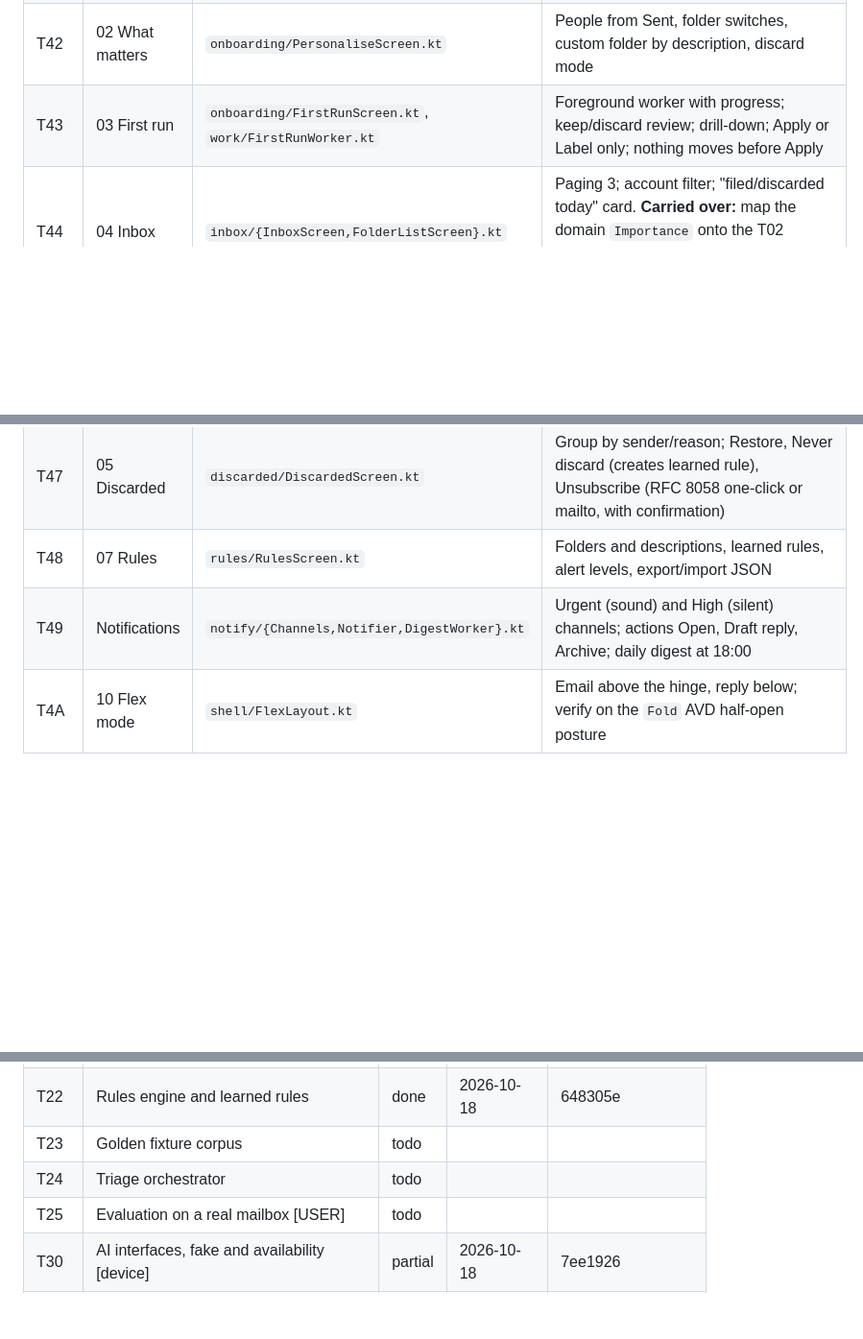
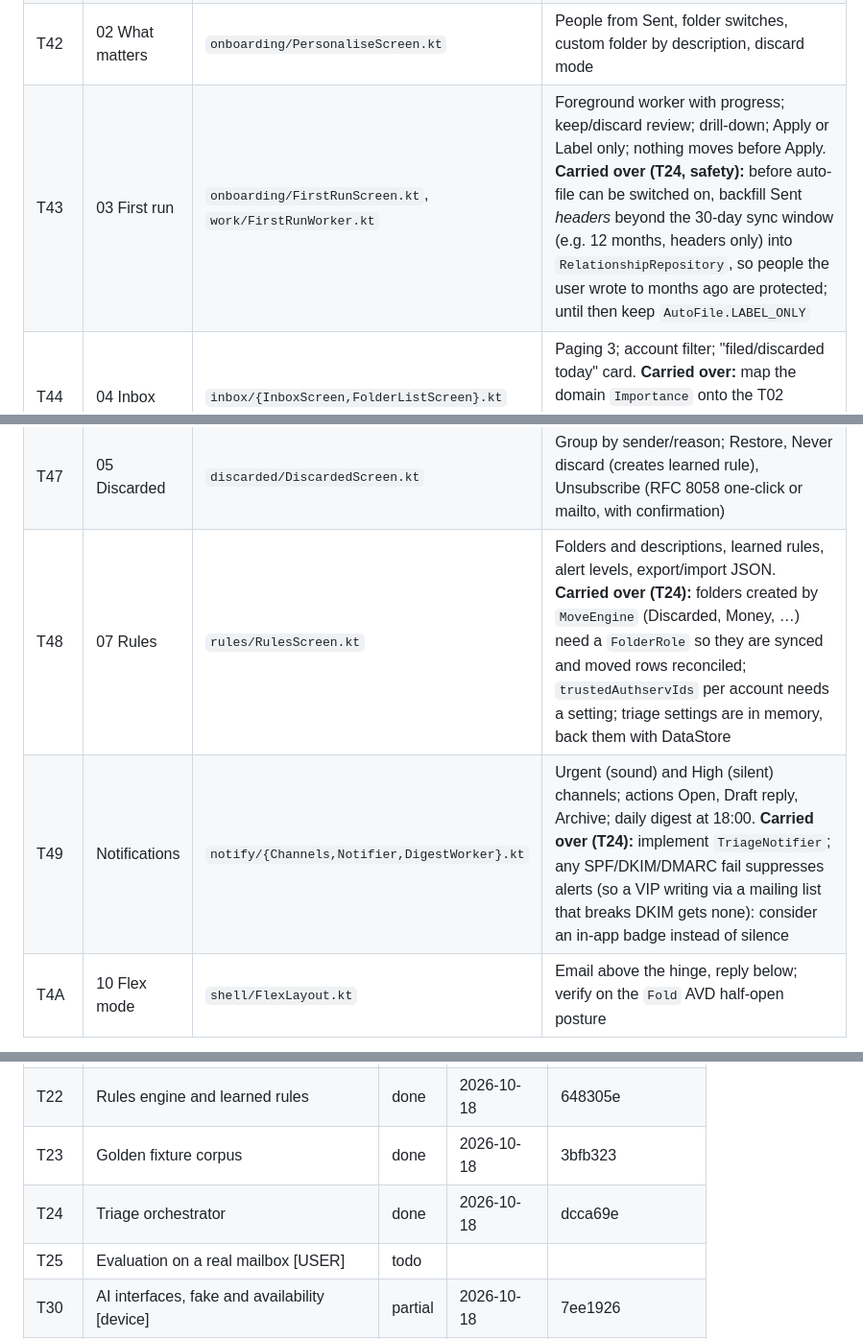
Before and after one commit to elephantclock/private-email-agent, a Markdown page: docs/DEV_PLAN.md, 3 parts joined by grey strips. Shown at 96% size. GitHub-like rendering; blank space fills up the shorter version.

Commit message:
Plan: record T23–T24 from lane F; carry open items into T25, T43, T48, T49
Co-Authored-By: Claude Opus 5.5 <noreply@anthropic.com>

```diff
--- a/docs/DEV_PLAN.md
+++ b/docs/DEV_PLAN.md
@@ -318,13 +319,13 @@ Each screen task: build the screen to match its mockup, add Roborazzi screenshot
 | T40 | Adaptive shell | `shell/{AppShell,WindowInfo,Posture}.kt` | `NavigationSuiteScaffold` + `ListDetailPaneScaffold`; WindowManager `FoldingFeature`; state survives fold/unfold/rotate |
 | T41 | 01 Add account | `onboarding/AddAccountScreen.kt` | Email + password first; settings found automatically (T15), editable "Server settings" section (host, port, security, username); "Test connection" with the plain-language errors from T11; app-password help per provider; certificate trust dialog. No Google/Microsoft buttons until phase 7. **Carried over:** when `DiscoveredSettings.needsConfirmation` is true, show the hosts and get an explicit OK before any password is sent (T15); first real use of Angus in the app, so check a minified release build connects (R8 keep rules from T11 are unverified); from T14: `MailGraph` uses `CertificatePins.None`, so wire stored pins (an account whose certificate was pinned would otherwise fail and get `authProblem` set), and clear `AccountEntity.authProblem` (any account upsert does) after the user re-enters the password |
 | T42 | 02 What matters | `onboarding/PersonaliseScreen.kt` | People from Sent, folder switches, custom folder by description, discard mode |
-| T43 | 03 First run | `onboarding/FirstRunScreen.kt`, `work/FirstRunWorker.kt` | Foreground worker with progress; keep/discard review; drill-down; Apply or Label only; nothing moves before Apply |
+| T43 | 03 First run | `onboarding/FirstRunScreen.kt`, `work/FirstRunWorker.kt` | Foreground worker with progress; keep/discard review; drill-down; Apply or Label only; nothing moves before Apply. **Carried over (T24, safety):** before auto-file can be switched on, backfill Sent *headers* beyond the 30-day sync window (e.g. 12 months, headers only) into `RelationshipRepository`, so people the user wrote to months ago are protected; until then keep `AutoFile.LABEL_ONLY` |
 | T44 | 04 Inbox | `inbox/{InboxScreen,FolderListScreen}.kt` | Paging 3; account filter; "filed/discarded today" card. **Carried over:** map the domain `Importance` onto the T02 `ImportanceLevel` pill enum (or replace it) |
 | T45 | Email + brief | `detail/DetailScreen.kt` | Brief, chips, next steps, original thread collapsed; attachments open via intent only on tap |
 | T46 | 06 Reply | `reply/ReplyScreen.kt` | Editable draft, rewrite chips, translation preview, Save draft, Send (confirm). **Carried over (T16):** create the `SendApproval` only in the Send tap handler (opt in to `@UserInitiatedSend` there and nowhere else); word `NotSent(Connection)` as "may not have been sent" (a drop after DATA can still deliver) |
 | T47 | 05 Discarded | `discarded/DiscardedScreen.kt` | Group by sender/reason; Restore, Never discard (creates learned rule), Unsubscribe (RFC 8058 one-click or mailto, with confirmation) |
-| T48 | 07 Rules | `rules/RulesScreen.kt` | Folders and descriptions, learned rules, alert levels, export/import JSON |
-| T49 | Notifications | `notify/{Channels,Notifier,DigestWorker}.kt` | Urgent (sound) and High (silent) channels; actions Open, Draft reply, Archive; daily digest at 18:00 |
+| T48 | 07 Rules | `rules/RulesScreen.kt` | Folders and descriptions, learned rules, alert levels, export/import JSON. **Carried over (T24):** folders created by `MoveEngine` (Discarded, Money, …) need a `FolderRole` so they are synced and moved rows reconciled; `trustedAuthservIds` per account needs a setting; triage settings are in memory, back them with DataStore |
+| T49 | Notifications | `notify/{Channels,Notifier,DigestWorker}.kt` | Urgent (sound) and High (silent) channels; actions Open, Draft reply, Archive; daily digest at 18:00. **Carried over (T24):** implement `TriageNotifier`; any SPF/DKIM/DMARC fail suppresses alerts (so a VIP writing via a mailing list that breaks DKIM gets none): consider an in-app badge instead of silence |
 | T4A | 10 Flex mode | `shell/FlexLayout.kt` | Email above the hinge, reply below; verify on the `Fold` AVD half-open posture |
 
 **Phase-4 check:** an instrumented test on the `Fold` AVD walks onboarding → first run (GreenMail on the host via `10.0.2.2`) → inbox → detail → reply → discarded restore.
@@ -394,8 +395,8 @@ These build on the `XOAUTH2` extension point from T11. Until then, Gmail works w
 | T20 | Signal extraction | done | 2026-10-18 | 7d9b1e4 + 03e084c |
 | T21 | Relationships and protections | done | 2026-10-18 | 94257e6 |
 | T22 | Rules engine and learned rules | done | 2026-10-18 | 648305e |
-| T23 | Golden fixture corpus | todo | | |
-| T24 | Triage orchestrator | todo | | |
+| T23 | Golden fixture corpus | done | 2026-10-18 | 3bfb323 |
+| T24 | Triage orchestrator | done | 2026-10-18 | dcca69e |
 | T25 | Evaluation on a real mailbox [USER] | todo | | |
 | T30 | AI interfaces, fake and availability [device] | partial | 2026-10-18 | 7ee1926 |
 | T31 | Classification with Gemini Nano [device] | todo | | |
```
Also changed, not shown: other parts of docs/DEV_PLAN.md (+2 -0 lines).
